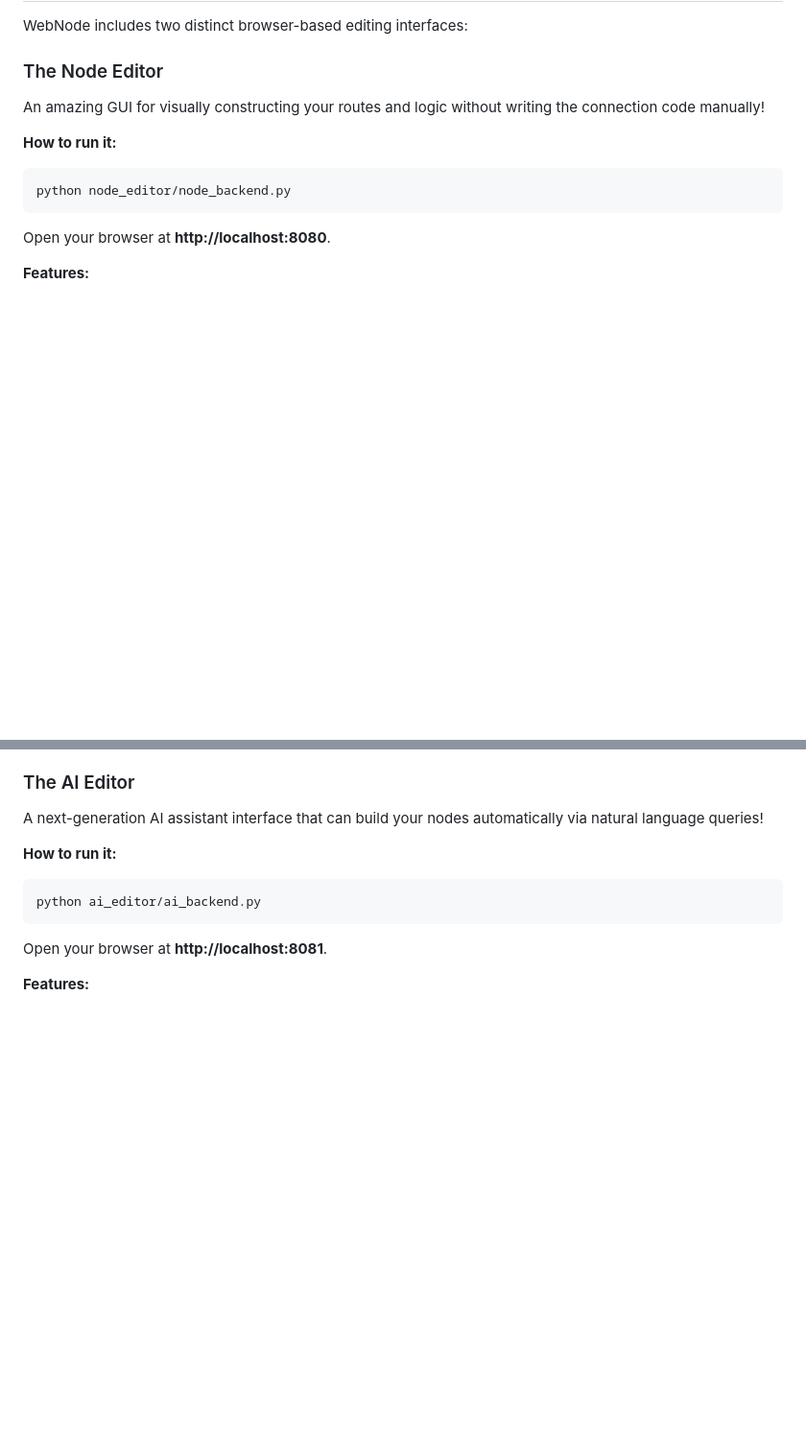
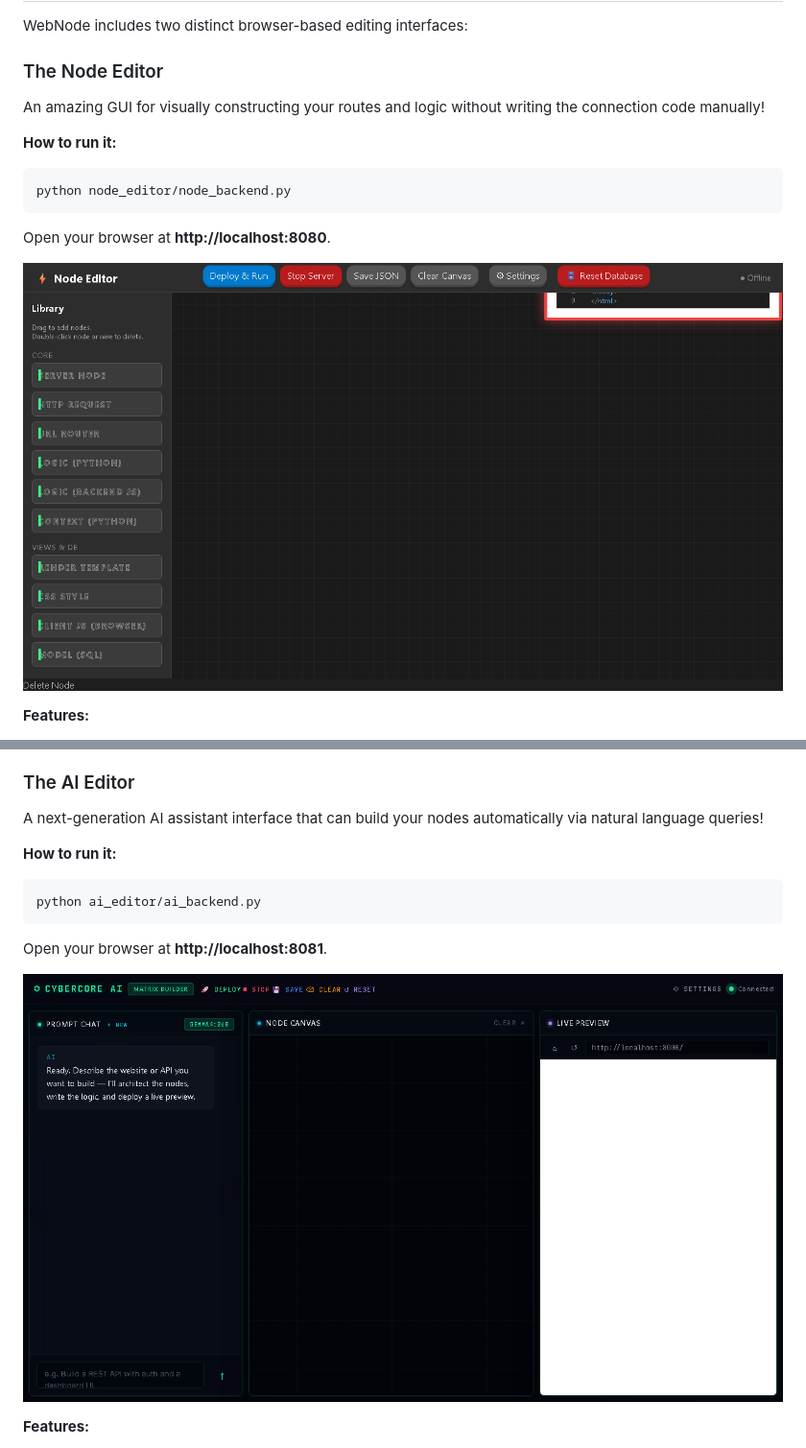
Before and after one commit to LifelessA/webnode, a Markdown page: README.md, 2 parts joined by grey strips. Shown: that part at 96% size. Rendered like a GitHub page; pictures changed too: docs/images/ai_editor.png (added), docs/images/node_editor.png (added); blank space fills up the shorter version.

Commit message:
docs: Add UI screenshots to README.md

````diff
--- a/README.md
+++ b/README.md
@@ -78,6 +78,8 @@ python node_editor/node_backend.py
 ```
 Open your browser at **http://localhost:8080**.
 
+![Node Editor GUI](docs/images/node_editor.png)
+
 **Features:**
 *   **Drag & Drop**: Drag URL routers, Logic nodes, Python compilers, and HTML renderers from the sidebar Library panel onto a canvas.
 *   **Connect Nodes**: Draw connection lines between nodes (`▶` to `●`) to dictate data flow.
@@ -94,6 +96,8 @@ A next-generation AI assistant interface that can build your nodes automatically
 python ai_editor/ai_backend.py
 ```
 Open your browser at **http://localhost:8081**.
+
+![AI Editor GUI](docs/images/ai_editor.png)
 
 **Features:**
 *   **Natural Language to Graph**: Tell the AI to "Build a login page" and watch as it spawns a URLNode, LogicNode (with Python code), and RenderNode (with HTML) and auto-connects them.
````
Also changed, not shown: release_notes.md (added, +12 -0 lines), 2 other files.
